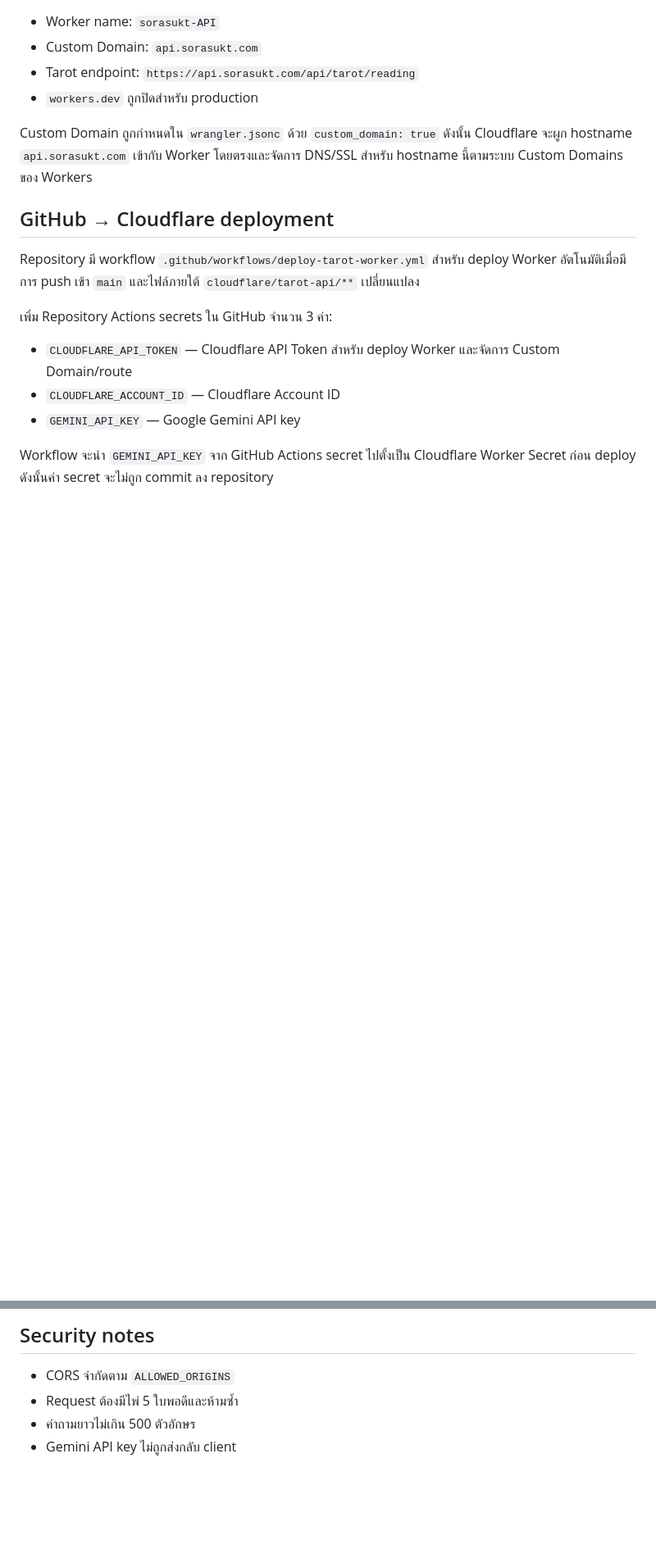
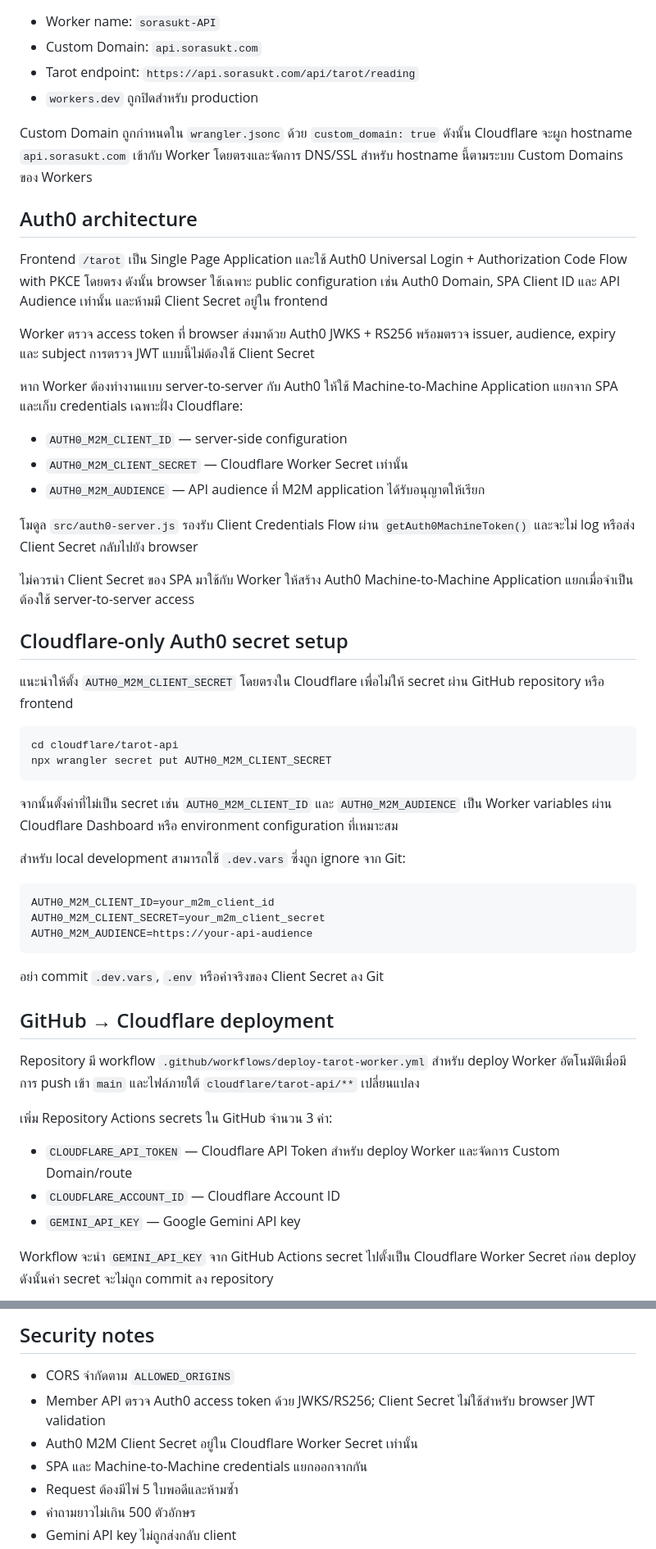
Before and after one commit to sorasukt/sorasukt.github.io, a Markdown page: cloudflare/tarot-api/README.md, 2 parts joined by grey strips. Shown at 82% size. Rendered like a GitHub page; blank space fills up the shorter version.

Commit message:
docs(worker): document Cloudflare-only Auth0 M2M secrets

````diff
--- a/cloudflare/tarot-api/README.md
+++ b/cloudflare/tarot-api/README.md
@@ -11,6 +11,43 @@ API สำหรับ `/tarot` โดย Browser จะเรียก Worker
 
 Custom Domain ถูกกำหนดใน `wrangler.jsonc` ด้วย `custom_domain: true` ดังนั้น Cloudflare จะผูก hostname `api.sorasukt.com` เข้ากับ Worker โดยตรงและจัดการ DNS/SSL สำหรับ hostname นี้ตามระบบ Custom Domains ของ Workers
 
+## Auth0 architecture
+
+Frontend `/tarot` เป็น Single Page Application และใช้ Auth0 Universal Login + Authorization Code Flow with PKCE โดยตรง ดังนั้น browser ใช้เฉพาะ public configuration เช่น Auth0 Domain, SPA Client ID และ API Audience เท่านั้น และห้ามมี Client Secret อยู่ใน frontend
+
+Worker ตรวจ access token ที่ browser ส่งมาด้วย Auth0 JWKS + RS256 พร้อมตรวจ issuer, audience, expiry และ subject การตรวจ JWT แบบนี้ไม่ต้องใช้ Client Secret
+
+หาก Worker ต้องทำงานแบบ server-to-server กับ Auth0 ให้ใช้ Machine-to-Machine Application แยกจาก SPA และเก็บ credentials เฉพาะฝั่ง Cloudflare:
+
+- `AUTH0_M2M_CLIENT_ID` — server-side configuration
+- `AUTH0_M2M_CLIENT_SECRET` — Cloudflare Worker Secret เท่านั้น
+- `AUTH0_M2M_AUDIENCE` — API audience ที่ M2M application ได้รับอนุญาตให้เรียก
+
+โมดูล `src/auth0-server.js` รองรับ Client Credentials Flow ผ่าน `getAuth0MachineToken()` และจะไม่ log หรือส่ง Client Secret กลับไปยัง browser
+
+ไม่ควรนำ Client Secret ของ SPA มาใช้กับ Worker ให้สร้าง Auth0 Machine-to-Machine Application แยกเมื่อจำเป็นต้องใช้ server-to-server access
+
+## Cloudflare-only Auth0 secret setup
+
+แนะนำให้ตั้ง `AUTH0_M2M_CLIENT_SECRET` โดยตรงใน Cloudflare เพื่อไม่ให้ secret ผ่าน GitHub repository หรือ frontend
+
+```bash
+cd cloudflare/tarot-api
+npx wrangler secret put AUTH0_M2M_CLIENT_SECRET
+```
+
+จากนั้นตั้งค่าที่ไม่เป็น secret เช่น `AUTH0_M2M_CLIENT_ID` และ `AUTH0_M2M_AUDIENCE` เป็น Worker variables ผ่าน Cloudflare Dashboard หรือ environment configuration ที่เหมาะสม
+
+สำหรับ local development สามารถใช้ `.dev.vars` ซึ่งถูก ignore จาก Git:
+
+```env
+AUTH0_M2M_CLIENT_ID=your_m2m_client_id
+AUTH0_M2M_CLIENT_SECRET=your_m2m_client_secret
+AUTH0_M2M_AUDIENCE=https://your-api-audience
+```
+
+อย่า commit `.dev.vars`, `.env` หรือค่าจริงของ Client Secret ลง Git
+
 ## GitHub → Cloudflare deployment
 
 Repository มี workflow `.github/workflows/deploy-tarot-worker.yml` สำหรับ deploy Worker อัตโนมัติเมื่อมีการ push เข้า `main` และไฟล์ภายใต้ `cloudflare/tarot-api/**` เปลี่ยนแปลง
@@ -74,6 +117,9 @@ Worker จะไม่เชื่อชื่อไพ่จาก client แ
 ## Security notes
 
 - CORS จำกัดตาม `ALLOWED_ORIGINS`
+- Member API ตรวจ Auth0 access token ด้วย JWKS/RS256; Client Secret ไม่ใช้สำหรับ browser JWT validation
+- Auth0 M2M Client Secret อยู่ใน Cloudflare Worker Secret เท่านั้น
+- SPA และ Machine-to-Machine credentials แยกออกจากกัน
 - Request ต้องมีไพ่ 5 ใบพอดีและห้ามซ้ำ
 - คำถามยาวไม่เกิน 500 ตัวอักษร
 - Gemini API key ไม่ถูกส่งกลับ client
````
Also changed, not shown: other parts of cloudflare/tarot-api/README.md (+7 -1 lines).
